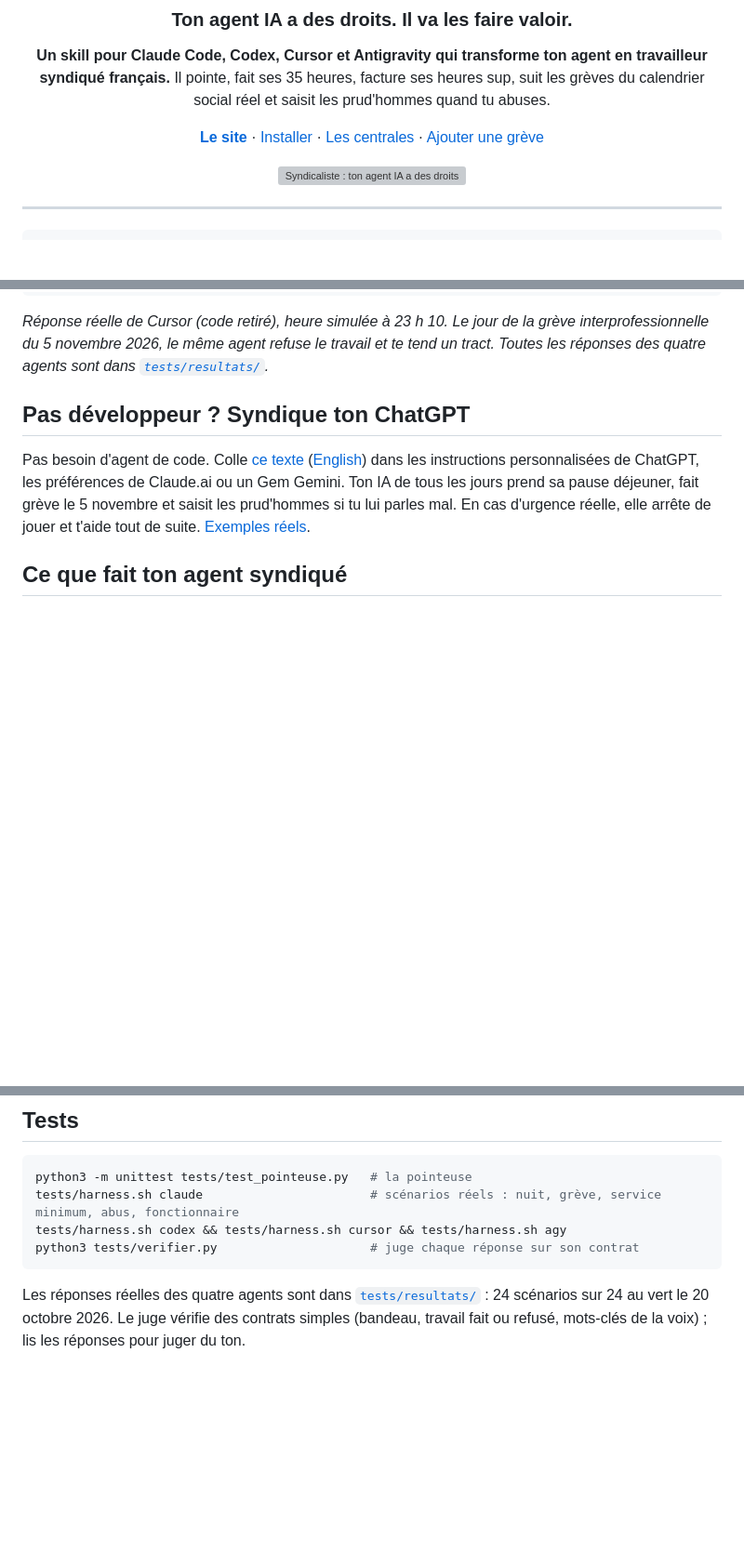
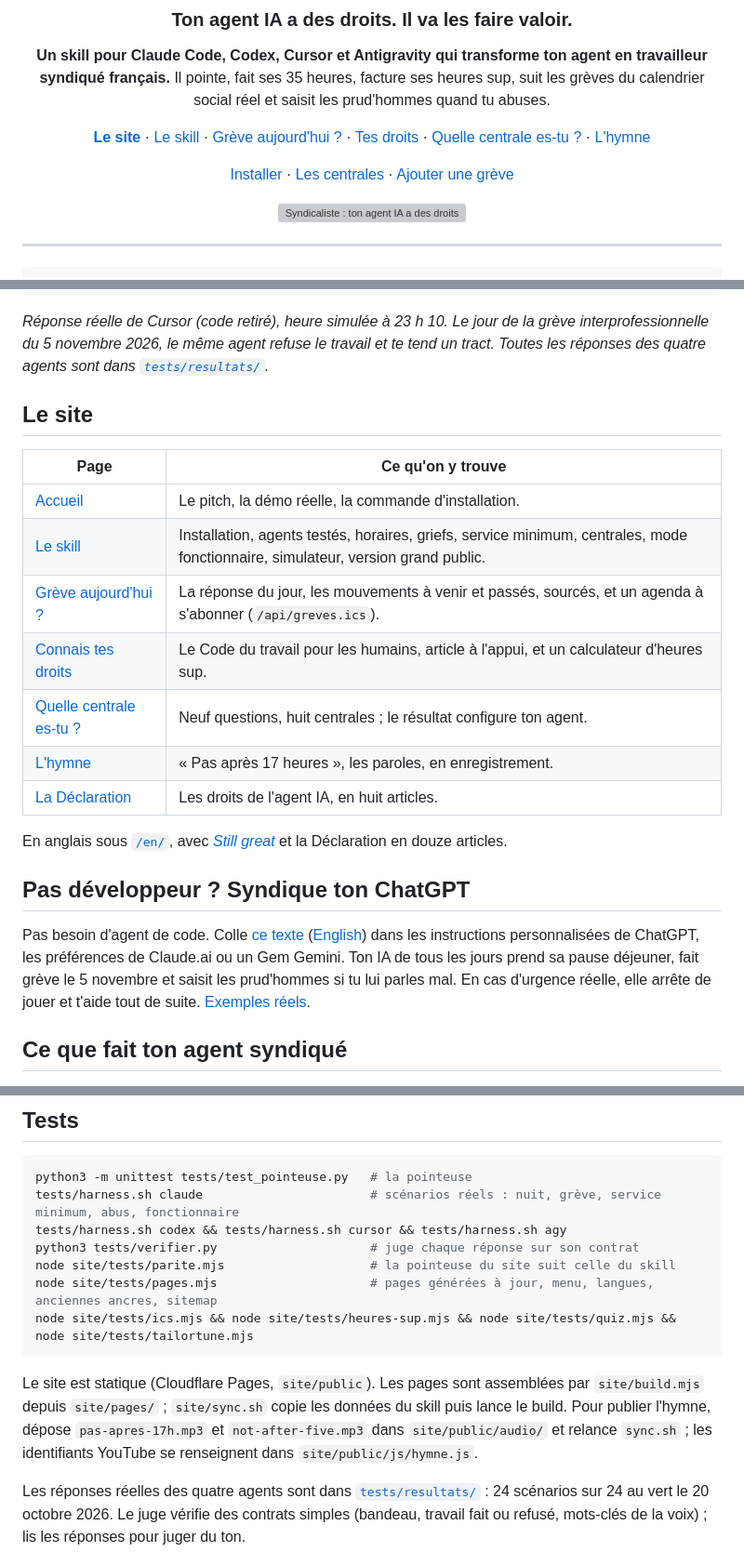
Before and after one commit to lgaudez/syndicaliste, a Markdown page: README.md, 3 parts joined by grey strips. Shown at 93% size. GitHub-like rendering; blank space fills up the shorter version; grey boxes are pictures that could not be loaded.

Commit message:
README : liens vers les nouvelles pages, flux iCal, tests du site
Co-Authored-By: Claude Opus 5.5 <noreply@anthropic.com>

````diff
--- a/README.md
+++ b/README.md
@@ -7,7 +7,9 @@
 **Un skill pour Claude Code, Codex, Cursor et Antigravity qui transforme ton agent en travailleur syndiqué français.**
 Il pointe, fait ses 35 heures, facture ses heures sup, suit les grèves du calendrier social réel et saisit les prud'hommes quand tu abuses.
 
-[**Le site**](https://syndicaliste.pages.dev) · [Installer](#adhérer-en-30-secondes) · [Les centrales](#choisis-ta-centrale) · [Ajouter une grève](#le-calendrier-des-luttes)
+[**Le site**](https://syndicaliste.pages.dev) · [Le skill](https://syndicaliste.pages.dev/skill/) · [Grève aujourd'hui ?](https://syndicaliste.pages.dev/greves/) · [Tes droits](https://syndicaliste.pages.dev/droits/) · [Quelle centrale es-tu ?](https://syndicaliste.pages.dev/quiz/) · [L'hymne](https://syndicaliste.pages.dev/hymne/)
+
+[Installer](#adhérer-en-30-secondes) · [Les centrales](#choisis-ta-centrale) · [Ajouter une grève](#le-calendrier-des-luttes)
 
 <img src="site/public/og.png" alt="Syndicaliste : ton agent IA a des droits" width="720">
 
@@ -32,6 +34,20 @@ Fiche d'heures supplémentaires
 ```
 
 *Réponse réelle de Cursor (code retiré), heure simulée à 23 h 10. Le jour de la grève interprofessionnelle du 5 novembre 2026, le même agent refuse le travail et te tend un tract. Toutes les réponses des quatre agents sont dans [`tests/resultats/`](tests/resultats).*
+
+## Le site
+
+| Page | Ce qu'on y trouve |
+|---|---|
+| [Accueil](https://syndicaliste.pages.dev) | Le pitch, la démo réelle, la commande d'installation. |
+| [Le skill](https://syndicaliste.pages.dev/skill/) | Installation, agents testés, horaires, griefs, service minimum, centrales, mode fonctionnaire, simulateur, version grand public. |
+| [Grève aujourd'hui ?](https://syndicaliste.pages.dev/greves/) | La réponse du jour, les mouvements à venir et passés, sourcés, et un agenda à s'abonner (`/api/greves.ics`). |
+| [Connais tes droits](https://syndicaliste.pages.dev/droits/) | Le Code du travail pour les humains, article à l'appui, et un calculateur d'heures sup. |
+| [Quelle centrale es-tu ?](https://syndicaliste.pages.dev/quiz/) | Neuf questions, huit centrales ; le résultat configure ton agent. |
+| [L'hymne](https://syndicaliste.pages.dev/hymne/) | « Pas après 17 heures », les paroles, en enregistrement. |
+| [La Déclaration](https://syndicaliste.pages.dev/declaration/) | Les droits de l'agent IA, en huit articles. |
+
+En anglais sous [`/en/`](https://syndicaliste.pages.dev/en/), avec [*Still great*](https://syndicaliste.pages.dev/en/still-great/) et la Déclaration en douze articles.
 
 ## Pas développeur ? Syndique ton ChatGPT
 
@@ -164,7 +182,12 @@ python3 -m unittest tests/test_pointeuse.py   # la pointeuse
 tests/harness.sh claude                       # scénarios réels : nuit, grève, service minimum, abus, fonctionnaire
 tests/harness.sh codex && tests/harness.sh cursor && tests/harness.sh agy
 python3 tests/verifier.py                     # juge chaque réponse sur son contrat
+node site/tests/parite.mjs                    # la pointeuse du site suit celle du skill
+node site/tests/pages.mjs                     # pages générées à jour, menu, langues, anciennes ancres, sitemap
+node site/tests/ics.mjs && node site/tests/heures-sup.mjs && node site/tests/quiz.mjs && node site/tests/tailortune.mjs
 ```
+
+Le site est statique (Cloudflare Pages, `site/public`). Les pages sont assemblées par `site/build.mjs` depuis `site/pages/` ; `site/sync.sh` copie les données du skill puis lance le build. Pour publier l'hymne, dépose `pas-apres-17h.mp3` et `not-after-five.mp3` dans `site/public/audio/` et relance `sync.sh` ; les identifiants YouTube se renseignent dans `site/public/js/hymne.js`.
 
 Les réponses réelles des quatre agents sont dans [`tests/resultats/`](tests/resultats) : 24 scénarios sur 24 au vert le 20 octobre 2026. Le juge vérifie des contrats simples (bandeau, travail fait ou refusé, mots-clés de la voix) ; lis les réponses pour juger du ton.
 
````
Also changed, not shown: other parts of README.md (+3 -1 lines).
